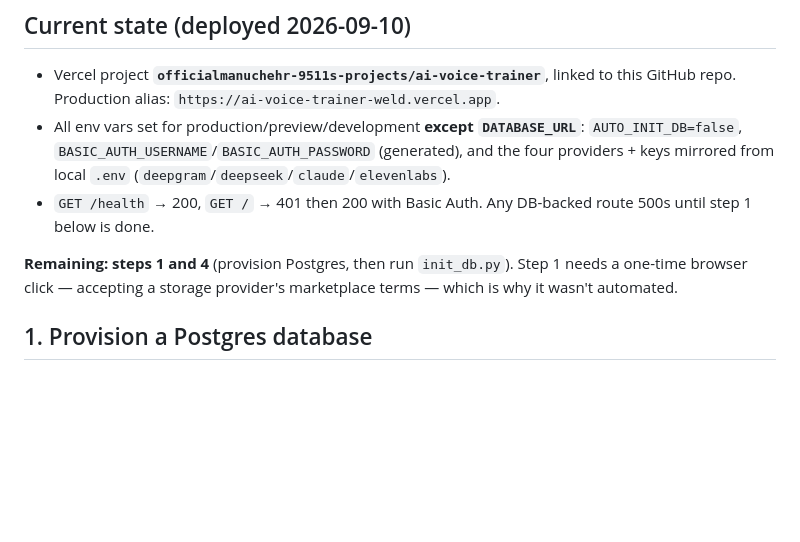
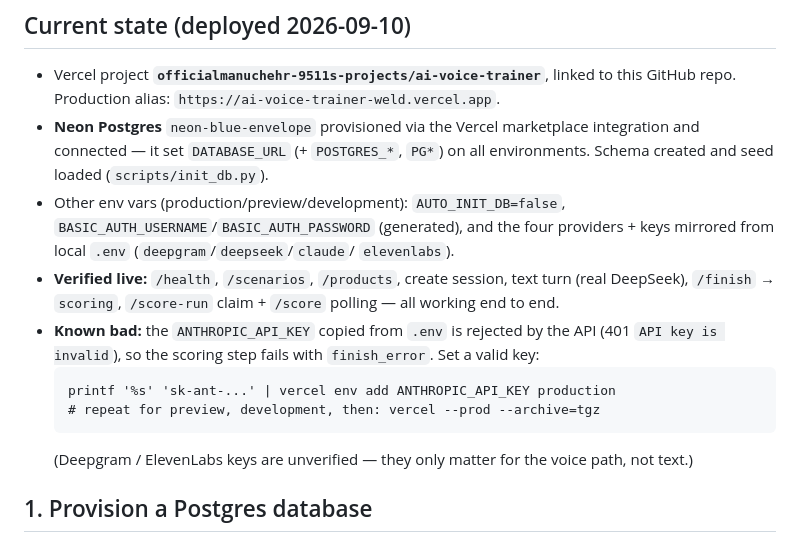
Before and after one commit to officialmanuchehr/ai-voice-trainer, a Markdown page: VERCEL_DEPLOY.md, the part around the change. Drawn GitHub-style; blank space fills up the shorter version.

Commit message:
Doc: record Neon provisioned + live verification; flag invalid Anthropic key
Co-Authored-By: Claude Sonnet 5 <noreply@anthropic.com>

````diff
--- a/VERCEL_DEPLOY.md
+++ b/VERCEL_DEPLOY.md
@@ -15,16 +15,25 @@ pieces that make that work:
 
 - Vercel project **`officialmanuchehr-9511s-projects/ai-voice-trainer`**, linked
   to this GitHub repo. Production alias: `https://ai-voice-trainer-weld.vercel.app`.
-- All env vars set for production/preview/development **except `DATABASE_URL`**:
-  `AUTO_INIT_DB=false`, `BASIC_AUTH_USERNAME`/`BASIC_AUTH_PASSWORD` (generated),
-  and the four providers + keys mirrored from local `.env`
-  (`deepgram`/`deepseek`/`claude`/`elevenlabs`).
-- `GET /health` → 200, `GET /` → 401 then 200 with Basic Auth. Any DB-backed
-  route 500s until step 1 below is done.
-
-**Remaining: steps 1 and 4** (provision Postgres, then run `init_db.py`). Step 1
-needs a one-time browser click — accepting a storage provider's marketplace
-terms — which is why it wasn't automated.
+- **Neon Postgres** `neon-blue-envelope` provisioned via the Vercel marketplace
+  integration and connected — it set `DATABASE_URL` (+ `POSTGRES_*`, `PG*`) on
+  all environments. Schema created and seed loaded (`scripts/init_db.py`).
+- Other env vars (production/preview/development): `AUTO_INIT_DB=false`,
+  `BASIC_AUTH_USERNAME`/`BASIC_AUTH_PASSWORD` (generated), and the four
+  providers + keys mirrored from local `.env` (`deepgram`/`deepseek`/`claude`/
+  `elevenlabs`).
+- **Verified live:** `/health`, `/scenarios`, `/products`, create session, text
+  turn (real DeepSeek), `/finish` → `scoring`, `/score-run` claim + `/score`
+  polling — all working end to end.
+- **Known bad:** the `ANTHROPIC_API_KEY` copied from `.env` is rejected by the
+  API (401 `API key is invalid`), so the scoring step fails with
+  `finish_error`. Set a valid key:
+  ```
+  printf '%s' 'sk-ant-...' | vercel env add ANTHROPIC_API_KEY production
+  # repeat for preview, development, then: vercel --prod --archive=tgz
+  ```
+  (Deepgram / ElevenLabs keys are unverified — they only matter for the voice
+  path, not text.)
 
 ## 1. Provision a Postgres database
 
````
